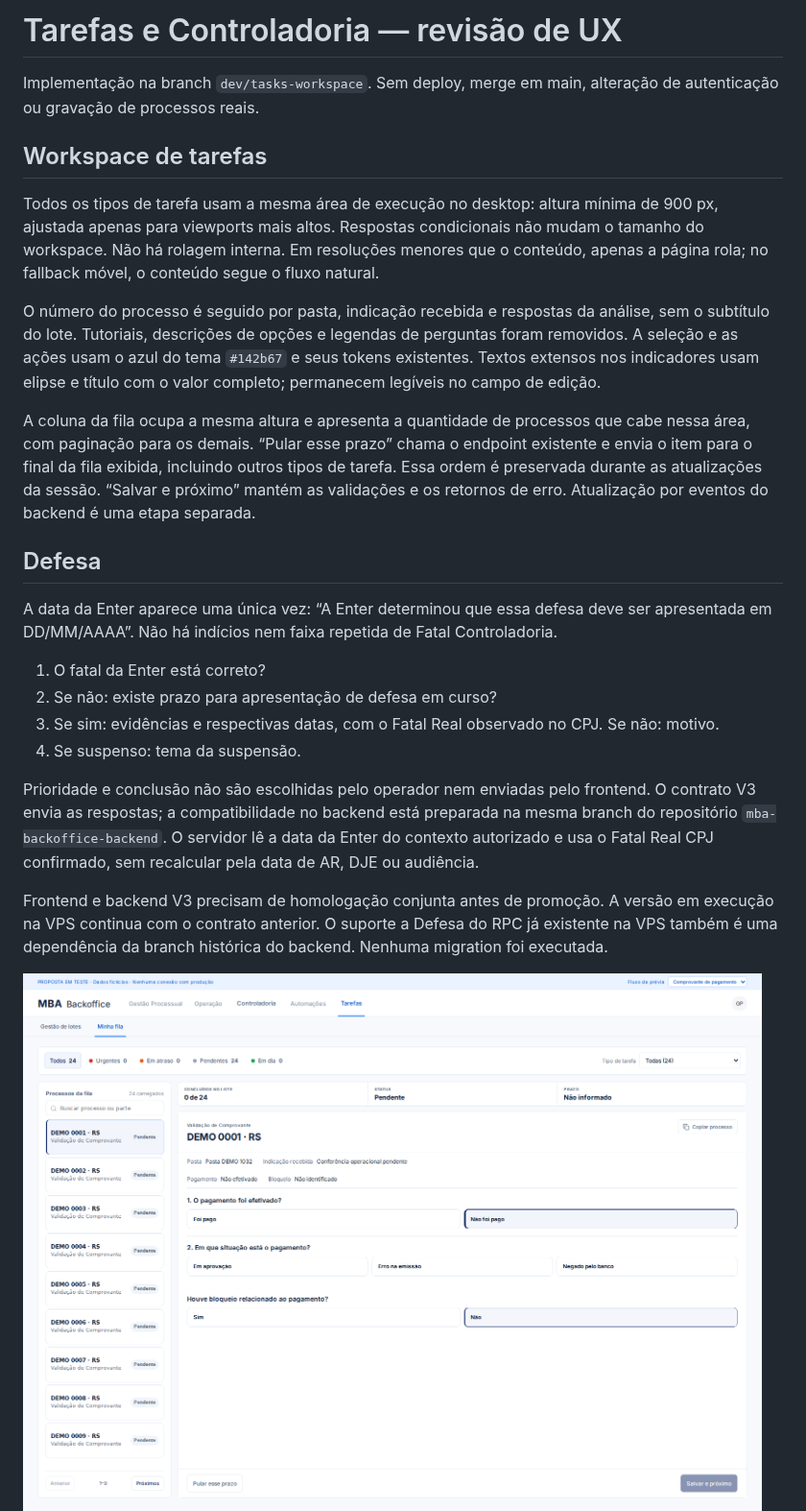
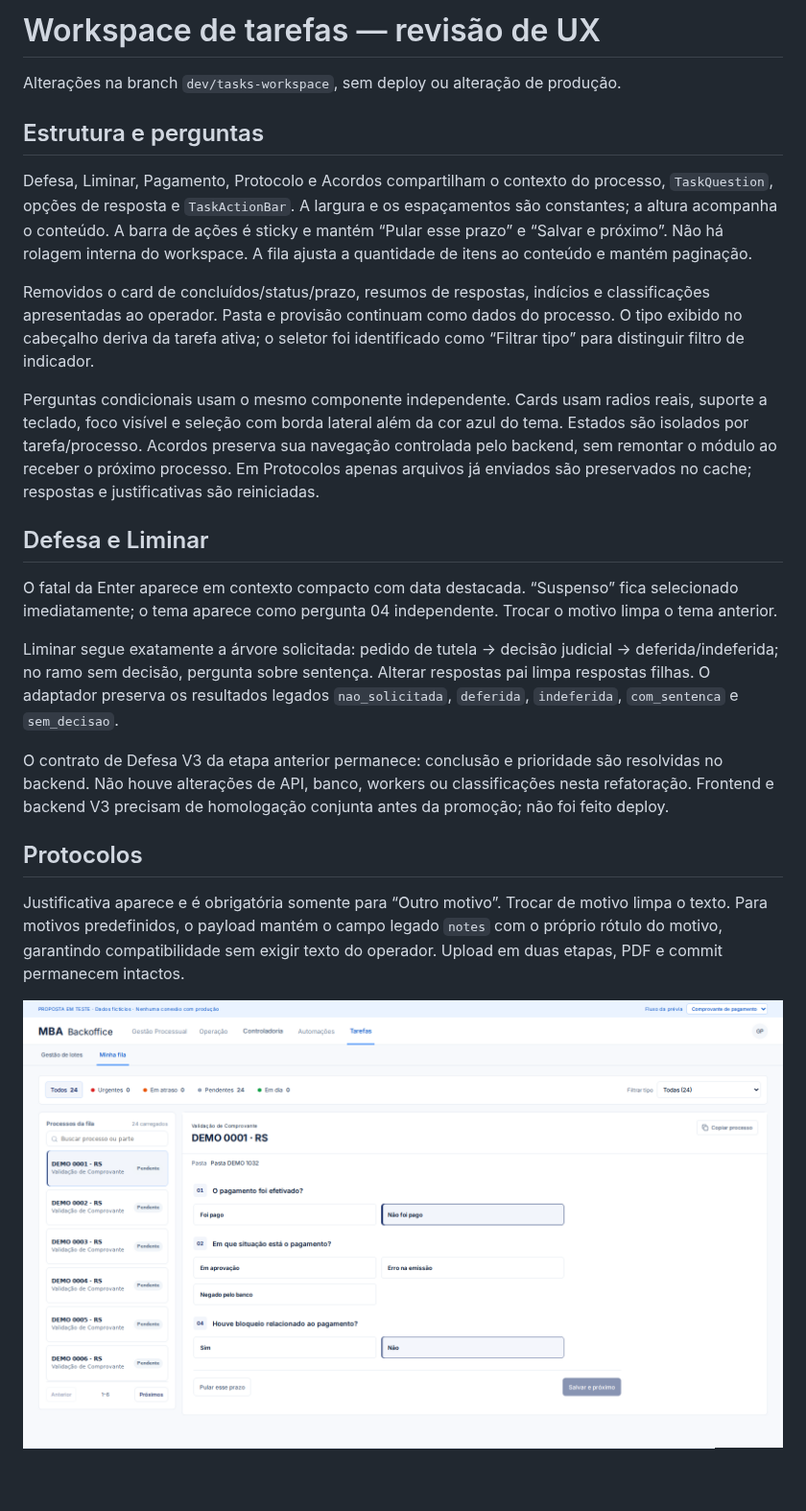
Before and after one commit to portilhooooooooo/mascarenhas.github.io, a Markdown page: docs/ux-review/README.md, the part around one of its changes. Shown at 96% size. Drawn GitHub-style; pictures changed too: docs/ux-review/defesa-workspace.png, docs/ux-review/execucao-tarefas.png; blank space fills up the shorter version.

Commit message:
Refactor task questions and natural workspace layout

```diff
--- a/docs/ux-review/README.md
+++ b/docs/ux-review/README.md
@@ -1,27 +1,26 @@
-# Tarefas e Controladoria — revisão de UX
+# Workspace de tarefas — revisão de UX
 
-Implementação na branch `dev/tasks-workspace`. Sem deploy, merge em main, alteração de autenticação ou gravação de processos reais.
+Alterações na branch `dev/tasks-workspace`, sem deploy ou alteração de produção.
 
-## Workspace de tarefas
+## Estrutura e perguntas
 
-Todos os tipos de tarefa usam a mesma área de execução no desktop: altura mínima de 900 px, ajustada apenas para viewports mais altos. Respostas condicionais não mudam o tamanho do workspace. Não há rolagem interna. Em resoluções menores que o conteúdo, apenas a página rola; no fallback móvel, o conteúdo segue o fluxo natural.
+Defesa, Liminar, Pagamento, Protocolo e Acordos compartilham o contexto do processo, `TaskQuestion`, opções de resposta e `TaskActionBar`. A largura e os espaçamentos são constantes; a altura acompanha o conteúdo. A barra de ações é sticky e mantém “Pular esse prazo” e “Salvar e próximo”. Não há rolagem interna do workspace. A fila ajusta a quantidade de itens ao conteúdo e mantém paginação.
 
-O número do processo é seguido por pasta, indicação recebida e respostas da análise, sem o subtítulo do lote. Tutoriais, descrições de opções e legendas de perguntas foram removidos. A seleção e as ações usam o azul do tema `#142b67` e seus tokens existentes. Textos extensos nos indicadores usam elipse e título com o valor completo; permanecem legíveis no campo de edição.
+Removidos o card de concluídos/status/prazo, resumos de respostas, indícios e classificações apresentadas ao operador. Pasta e provisão continuam como dados do processo. O tipo exibido no cabeçalho deriva da tarefa ativa; o seletor foi identificado como “Filtrar tipo” para distinguir filtro de indicador.
 
-A coluna da fila ocupa a mesma altura e apresenta a quantidade de processos que cabe nessa área, com paginação para os demais. “Pular esse prazo” chama o endpoint existente e envia o item para o final da fila exibida, incluindo outros tipos de tarefa. Essa ordem é preservada durante as atualizações da sessão. “Salvar e próximo” mantém as validações e os retornos de erro. Atualização por eventos do backend é uma etapa separada.
+Perguntas condicionais usam o mesmo componente independente. Cards usam radios reais, suporte a teclado, foco visível e seleção com borda lateral além da cor azul do tema. Estados são isolados por tarefa/processo. Acordos preserva sua navegação controlada pelo backend, sem remontar o módulo ao receber o próximo processo. Em Protocolos apenas arquivos já enviados são preservados no cache; respostas e justificativas são reiniciadas.
 
-## Defesa
+## Defesa e Liminar
 
-A data da Enter aparece uma única vez: “A Enter determinou que essa defesa deve ser apresentada em DD/MM/AAAA”. Não há indícios nem faixa repetida de Fatal Controladoria.
+O fatal da Enter aparece em contexto compacto com data destacada. “Suspenso” fica selecionado imediatamente; o tema aparece como pergunta 04 independente. Trocar o motivo limpa o tema anterior.
 
-1. O fatal da Enter está correto?
-2. Se não: existe prazo para apresentação de defesa em curso?
-3. Se sim: evidências e respectivas datas, com o Fatal Real observado no CPJ. Se não: motivo.
-4. Se suspenso: tema da suspensão.
+Liminar segue exatamente a árvore solicitada: pedido de tutela → decisão judicial → deferida/indeferida; no ramo sem decisão, pergunta sobre sentença. Alterar respostas pai limpa respostas filhas. O adaptador preserva os resultados legados `nao_solicitada`, `deferida`, `indeferida`, `com_sentenca` e `sem_decisao`.
 
-Prioridade e conclusão não são escolhidas pelo operador nem enviadas pelo frontend. O contrato V3 envia as respostas; a compatibilidade no backend está preparada na mesma branch do repositório `mba-backoffice-backend`. O servidor lê a data da Enter do contexto autorizado e usa o Fatal Real CPJ confirmado, sem recalcular pela data de AR, DJE ou audiência.
+O contrato de Defesa V3 da etapa anterior permanece: conclusão e prioridade são resolvidas no backend. Não houve alterações de API, banco, workers ou classificações nesta refatoração. Frontend e backend V3 precisam de homologação conjunta antes da promoção; não foi feito deploy.
 
-Frontend e backend V3 precisam de homologação conjunta antes de promoção. A versão em execução na VPS continua com o contrato anterior. O suporte a Defesa do RPC já existente na VPS também é uma dependência da branch histórica do backend. Nenhuma migration foi executada.
+## Protocolos
+
+Justificativa aparece e é obrigatória somente para “Outro motivo”. Trocar de motivo limpa o texto. Para motivos predefinidos, o payload mantém o campo legado `notes` com o próprio rótulo do motivo, garantindo compatibilidade sem exigir texto do operador. Upload em duas etapas, PDF e commit permanecem intactos.
 
 ![Pagamento](execucao-tarefas.png)
 ![Defesa](defesa-workspace.png)
```
Also changed, not shown: other parts of docs/ux-review/README.md (+5 -15 lines), 11 other files.
